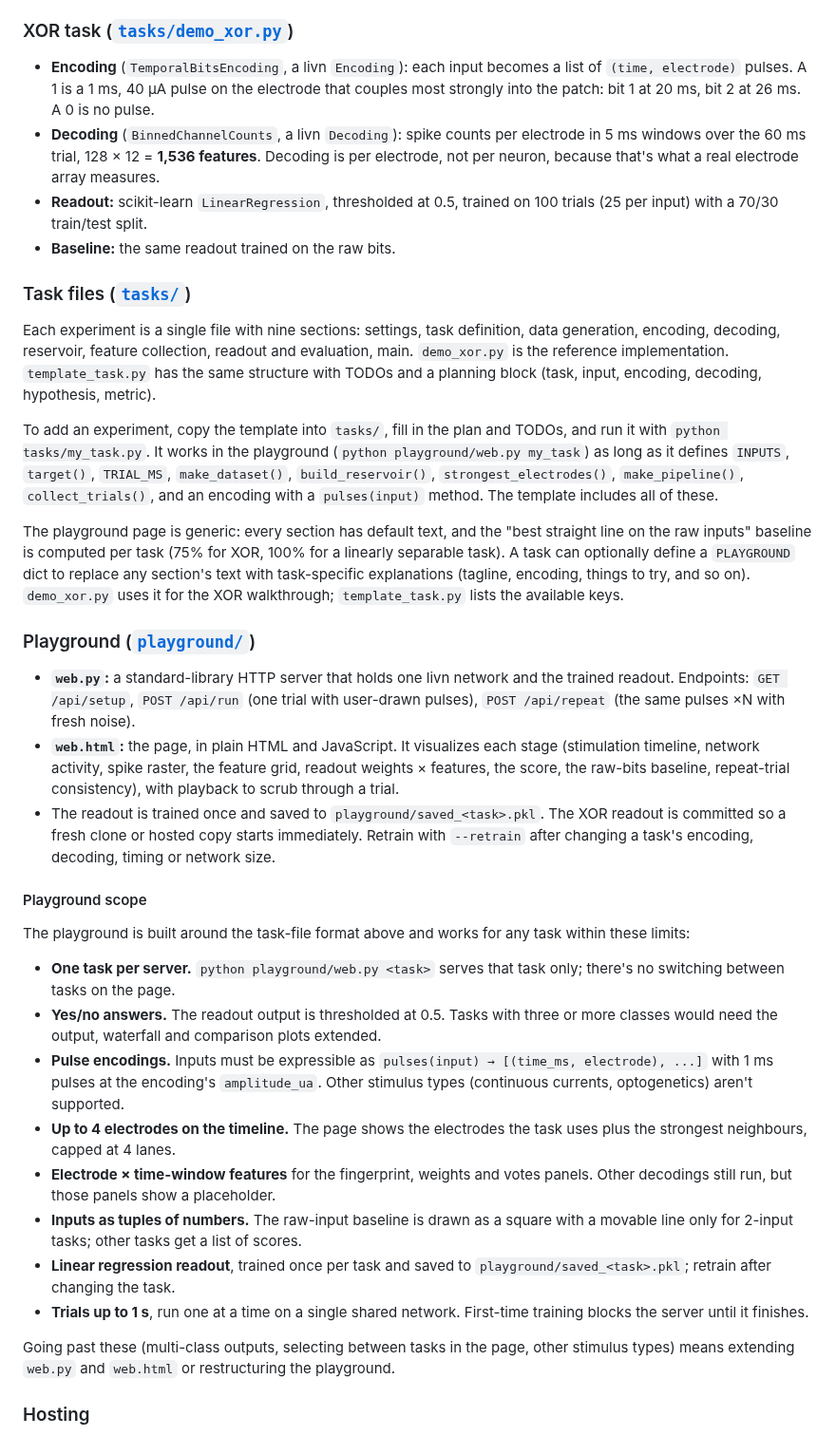
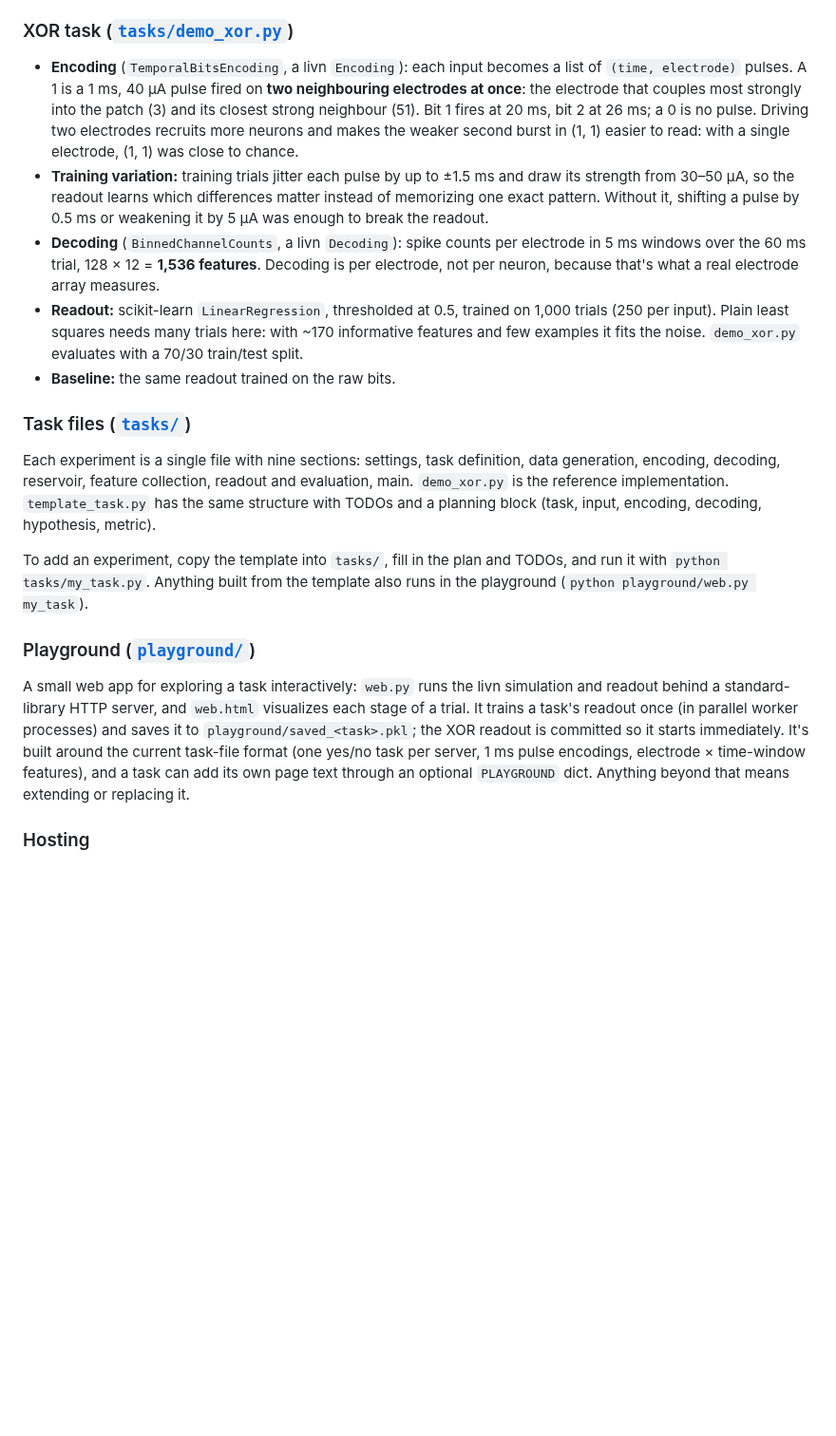
Before and after one commit to justinphorton/neural-playground, a Markdown page: README.md, the part around one of its changes. Shown at 95% size. Drawn GitHub-style; blank space fills up the shorter version.

```diff
--- a/README.md
+++ b/README.md
@@ -79,37 +92,19 @@ On held-out trials, the readout on the reservoir's features reaches **80–90% a
 - **Trials:** one fixed network is reused for every trial. `env.clear()` resets it and draws fresh background noise, so trials are independent and noisy, like repeated recordings of the same culture. Each trial is a single `env(decoding, inputs=..., encoding=...)` call.
 
 ### XOR task ([`tasks/demo_xor.py`](tasks/demo_xor.py))
-- **Encoding** (`TemporalBitsEncoding`, a livn `Encoding`): each input becomes a list of `(time, electrode)` pulses. A 1 is a 1 ms, 40 µA pulse on the electrode that couples most strongly into the patch: bit 1 at 20 ms, bit 2 at 26 ms. A 0 is no pulse.
+- **Encoding** (`TemporalBitsEncoding`, a livn `Encoding`): each input becomes a list of `(time, electrode)` pulses. A 1 is a 1 ms, 40 µA pulse fired on **two neighbouring electrodes at once**: the electrode that couples most strongly into the patch (3) and its closest strong neighbour (51). Bit 1 fires at 20 ms, bit 2 at 26 ms; a 0 is no pulse. Driving two electrodes recruits more neurons and makes the weaker second burst in (1, 1) easier to read: with a single electrode, (1, 1) was close to chance.
+- **Training variation:** training trials jitter each pulse by up to ±1.5 ms and draw its strength from 30–50 µA, so the readout learns which differences matter instead of memorizing one exact pattern. Without it, shifting a pulse by 0.5 ms or weakening it by 5 µA was enough to break the readout.
 - **Decoding** (`BinnedChannelCounts`, a livn `Decoding`): spike counts per electrode in 5 ms windows over the 60 ms trial, 128 × 12 = **1,536 features**. Decoding is per electrode, not per neuron, because that's what a real electrode array measures.
-- **Readout:** scikit-learn `LinearRegression`, thresholded at 0.5, trained on 100 trials (25 per input) with a 70/30 train/test split.
+- **Readout:** scikit-learn `LinearRegression`, thresholded at 0.5, trained on 1,000 trials (250 per input). Plain least squares needs many trials here: with ~170 informative features and few examples it fits the noise. `demo_xor.py` evaluates with a 70/30 train/test split.
 - **Baseline:** the same readout trained on the raw bits.
 
 ### Task files ([`tasks/`](tasks))
 Each experiment is a single file with nine sections: settings, task definition, data generation, encoding, decoding, reservoir, feature collection, readout and evaluation, main. `demo_xor.py` is the reference implementation. `template_task.py` has the same structure with TODOs and a planning block (task, input, encoding, decoding, hypothesis, metric).
 
-To add an experiment, copy the template into `tasks/`, fill in the plan and TODOs, and run it with `python tasks/my_task.py`. It works in the playground (`python playground/web.py my_task`) as long as it defines `INPUTS`, `target()`, `TRIAL_MS`, `make_dataset()`, `build_reservoir()`, `strongest_electrodes()`, `make_pipeline()`, `collect_trials()`, and an encoding with a `pulses(input)` method. The template includes all of these.
-
-The playground page is generic: every section has default text, and the "best straight line on the raw inputs" baseline is computed per task (75% for XOR, 100% for a linearly separable task). A task can optionally define a `PLAYGROUND` dict to replace any section's text with task-specific explanations (tagline, encoding, things to try, and so on). `demo_xor.py` uses it for the XOR walkthrough; `template_task.py` lists the available keys.
+To add an experiment, copy the template into `tasks/`, fill in the plan and TODOs, and run it with `python tasks/my_task.py`. Anything built from the template also runs in the playground (`python playground/web.py my_task`).
 
 ### Playground ([`playground/`](playground))
-- **`web.py`:** a standard-library HTTP server that holds one livn network and the trained readout. Endpoints: `GET /api/setup`, `POST /api/run` (one trial with user-drawn pulses), `POST /api/repeat` (the same pulses ×N with fresh noise).
-- **`web.html`:** the page, in plain HTML and JavaScript. It visualizes each stage (stimulation timeline, network activity, spike raster, the feature grid, readout weights × features, the score, the raw-bits baseline, repeat-trial consistency), with playback to scrub through a trial.
-- The readout is trained once and saved to `playground/saved_<task>.pkl`. The XOR readout is committed so a fresh clone or hosted copy starts immediately. Retrain with `--retrain` after changing a task's encoding, decoding, timing or network size.
-
-#### Playground scope
-
-The playground is built around the task-file format above and works for any task within these limits:
-
-- **One task per server.** `python playground/web.py <task>` serves that task only; there's no switching between tasks on the page.
-- **Yes/no answers.** The readout output is thresholded at 0.5. Tasks with three or more classes would need the output, waterfall and comparison plots extended.
-- **Pulse encodings.** Inputs must be expressible as `pulses(input) → [(time_ms, electrode), ...]` with 1 ms pulses at the encoding's `amplitude_ua`. Other stimulus types (continuous currents, optogenetics) aren't supported.
-- **Up to 4 electrodes on the timeline.** The page shows the electrodes the task uses plus the strongest neighbours, capped at 4 lanes.
-- **Electrode × time-window features** for the fingerprint, weights and votes panels. Other decodings still run, but those panels show a placeholder.
-- **Inputs as tuples of numbers.** The raw-input baseline is drawn as a square with a movable line only for 2-input tasks; other tasks get a list of scores.
-- **Linear regression readout**, trained once per task and saved to `playground/saved_<task>.pkl`; retrain after changing the task.
-- **Trials up to 1 s**, run one at a time on a single shared network. First-time training blocks the server until it finishes.
-
-Going past these (multi-class outputs, selecting between tasks in the page, other stimulus types) means extending `web.py` and `web.html` or restructuring the playground.
+A small web app for exploring a task interactively: `web.py` runs the livn simulation and readout behind a standard-library HTTP server, and `web.html` visualizes each stage of a trial. It trains a task's readout once (in parallel worker processes) and saves it to `playground/saved_<task>.pkl`; the XOR readout is committed so it starts immediately. It's built around the current task-file format (one yes/no task per server, 1 ms pulse encodings, electrode × time-window features), and a task can add its own page text through an optional `PLAYGROUND` dict. Anything beyond that means extending or replacing it.
 
 ### Hosting
 When the `PORT` environment variable is set (as on Render), `web.py` listens on `0.0.0.0:$PORT` and doesn't open a browser; local behavior is unchanged. For Render: build command `pip install -r requirements.txt`, start command `python playground/web.py demo_xor`, environment variable `PYTHON_VERSION=3.12`. Each trial is a full simulation, so small instances are slow.
```
Also changed, not shown: other parts of README.md (+19 -5 lines), docs/playground.png, docs/xor_solved.png, 5 other files.
